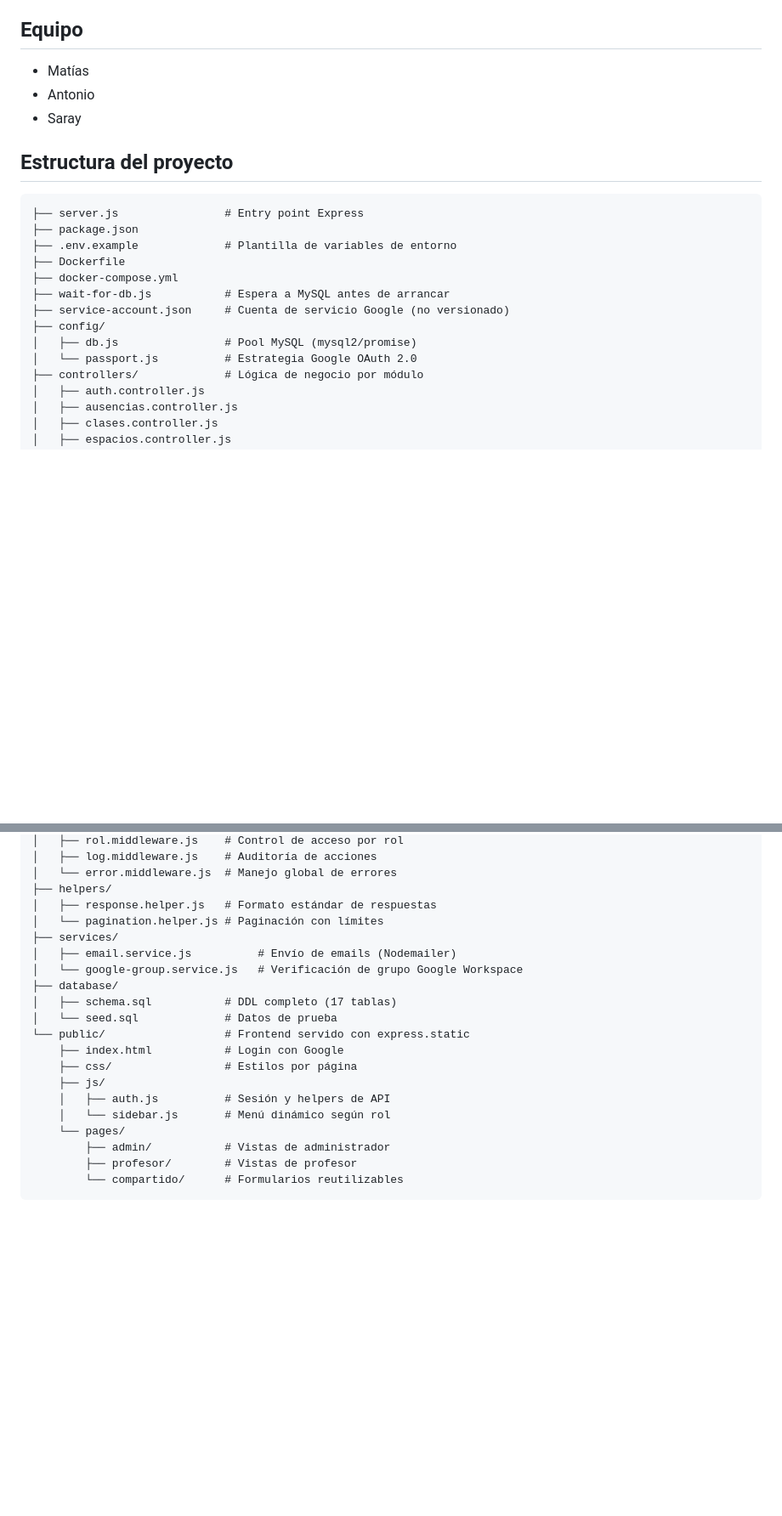
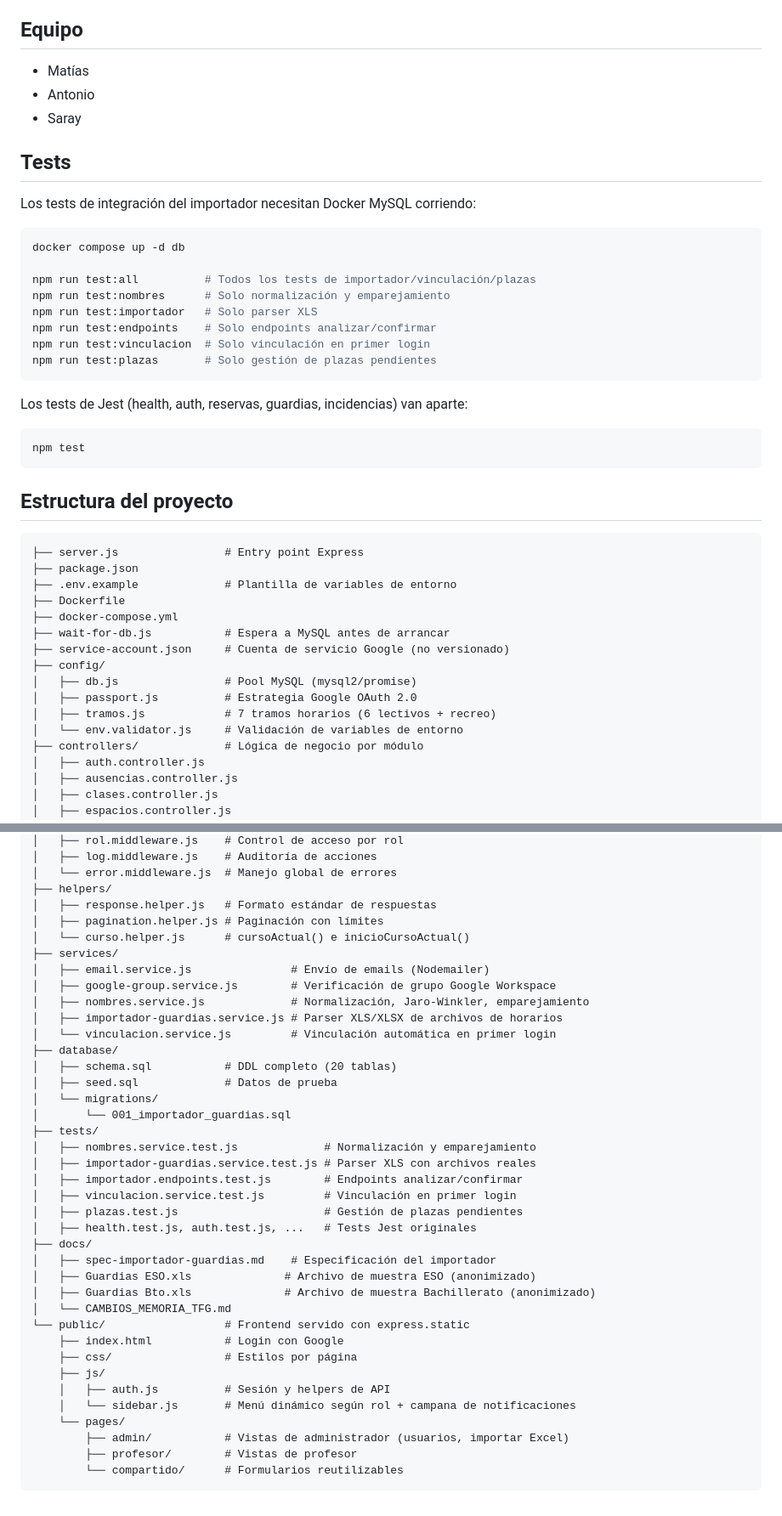
Before and after one commit to matias-la2/Nadie-se-queda-sin-cubrir1, a Markdown page: README.md, 2 parts joined by grey strips. Shown at 85% size. Drawn GitHub-style; blank space fills up the shorter version.

Commit message:
docs: actualizar README y crear CLAUDE.md
Co-Authored-By: Claude Opus 4.6 <noreply@anthropic.com>

````diff
--- a/README.md
+++ b/README.md
@@ -58,6 +58,27 @@ docker compose exec db mysql -u root -padmin portal_ies < database/migrations/00
 - Antonio
 - Saray
 
+## Tests
+
+Los tests de integración del importador necesitan Docker MySQL corriendo:
+
+```bash
+docker compose up -d db
+
+npm run test:all          # Todos los tests de importador/vinculación/plazas
+npm run test:nombres      # Solo normalización y emparejamiento
+npm run test:importador   # Solo parser XLS
+npm run test:endpoints    # Solo endpoints analizar/confirmar
+npm run test:vinculacion  # Solo vinculación en primer login
+npm run test:plazas       # Solo gestión de plazas pendientes
+```
+
+Los tests de Jest (health, auth, reservas, guardias, incidencias) van aparte:
+
+```bash
+npm test
+```
+
 ## Estructura del proyecto
 
 ```
@@ -70,7 +91,9 @@ docker compose exec db mysql -u root -padmin portal_ies < database/migrations/00
 ├── service-account.json     # Cuenta de servicio Google (no versionado)
 ├── config/
 │   ├── db.js                # Pool MySQL (mysql2/promise)
-│   └── passport.js          # Estrategia Google OAuth 2.0
+│   ├── passport.js          # Estrategia Google OAuth 2.0
+│   ├── tramos.js            # 7 tramos horarios (6 lectivos + recreo)
+│   └── env.validator.js     # Validación de variables de entorno
 ├── controllers/             # Lógica de negocio por módulo
 │   ├── auth.controller.js
 │   ├── ausencias.controller.js
@@ -90,21 +113,39 @@ docker compose exec db mysql -u root -padmin portal_ies < database/migrations/00
 │   └── error.middleware.js  # Manejo global de errores
 ├── helpers/
 │   ├── response.helper.js   # Formato estándar de respuestas
-│   └── pagination.helper.js # Paginación con límites
+│   ├── pagination.helper.js # Paginación con límites
+│   └── curso.helper.js      # cursoActual() e inicioCursoActual()
 ├── services/
-│   ├── email.service.js          # Envío de emails (Nodemailer)
-│   └── google-group.service.js   # Verificación de grupo Google Workspace
+│   ├── email.service.js               # Envío de emails (Nodemailer)
+│   ├── google-group.service.js        # Verificación de grupo Google Workspace
+│   ├── nombres.service.js             # Normalización, Jaro-Winkler, emparejamiento
+│   ├── importador-guardias.service.js # Parser XLS/XLSX de archivos de horarios
+│   └── vinculacion.service.js         # Vinculación automática en primer login
 ├── database/
-│   ├── schema.sql           # DDL completo (17 tablas)
-│   └── seed.sql             # Datos de prueba
+│   ├── schema.sql           # DDL completo (20 tablas)
+│   ├── seed.sql             # Datos de prueba
+│   └── migrations/
+│       └── 001_importador_guardias.sql
+├── tests/
+│   ├── nombres.service.test.js             # Normalización y emparejamiento
+│   ├── importador-guardias.service.test.js # Parser XLS con archivos reales
+│   ├── importador.endpoints.test.js        # Endpoints analizar/confirmar
+│   ├── vinculacion.service.test.js         # Vinculación en primer login
+│   ├── plazas.test.js                      # Gestión de plazas pendientes
+│   ├── health.test.js, auth.test.js, ...   # Tests Jest originales
+├── docs/
+│   ├── spec-importador-guardias.md    # Especificación del importador
+│   ├── Guardias ESO.xls              # Archivo de muestra ESO (anonimizado)
+│   ├── Guardias Bto.xls              # Archivo de muestra Bachillerato (anonimizado)
+│   └── CAMBIOS_MEMORIA_TFG.md
 └── public/                  # Frontend servido con express.static
     ├── index.html           # Login con Google
     ├── css/                 # Estilos por página
     ├── js/
     │   ├── auth.js          # Sesión y helpers de API
-    │   └── sidebar.js       # Menú dinámico según rol
+    │   └── sidebar.js       # Menú dinámico según rol + campana de notificaciones
     └── pages/
-        ├── admin/           # Vistas de administrador
+        ├── admin/           # Vistas de administrador (usuarios, importar Excel)
         ├── profesor/        # Vistas de profesor
         └── compartido/      # Formularios reutilizables
 ```
````
Also changed, not shown: CLAUDE.md (added, +66 -0 lines).
